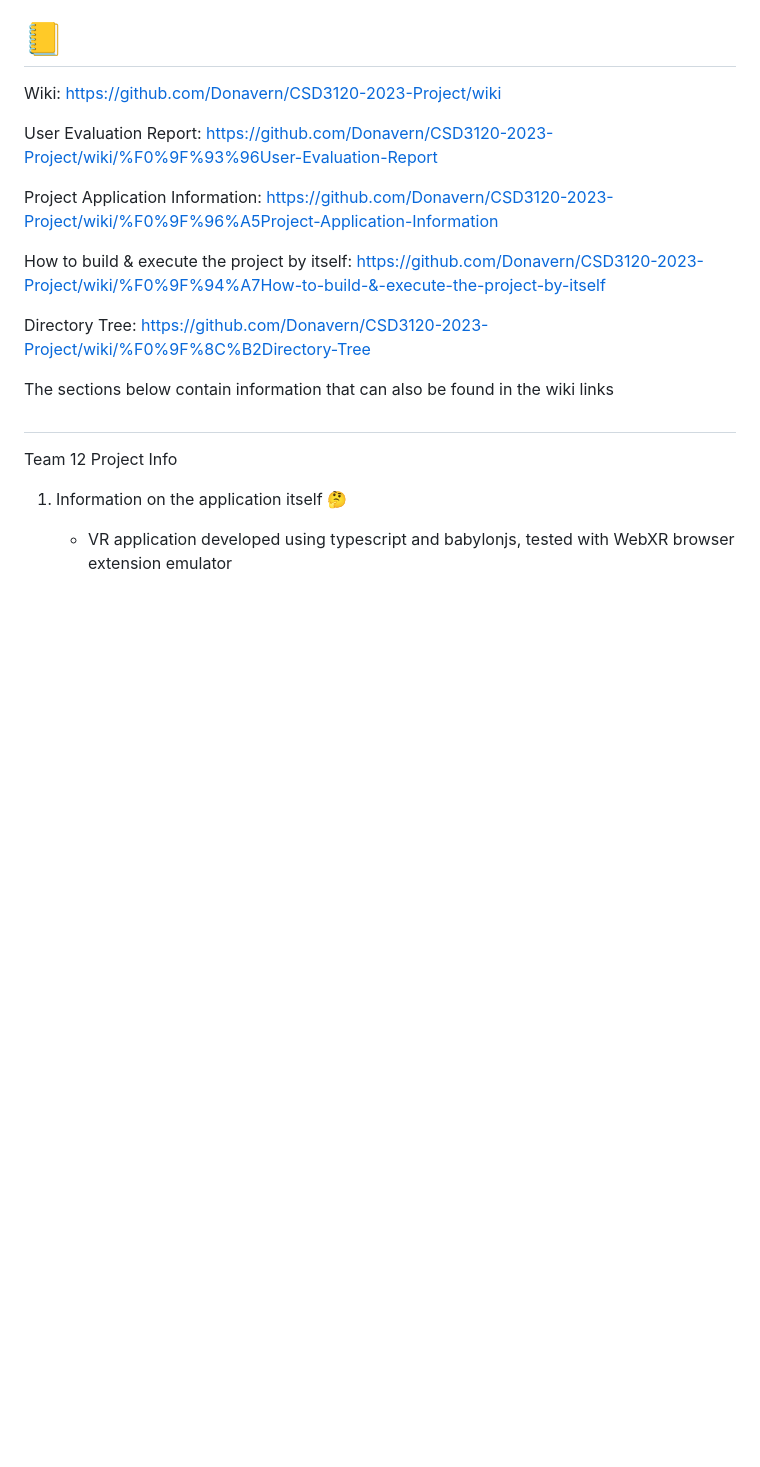
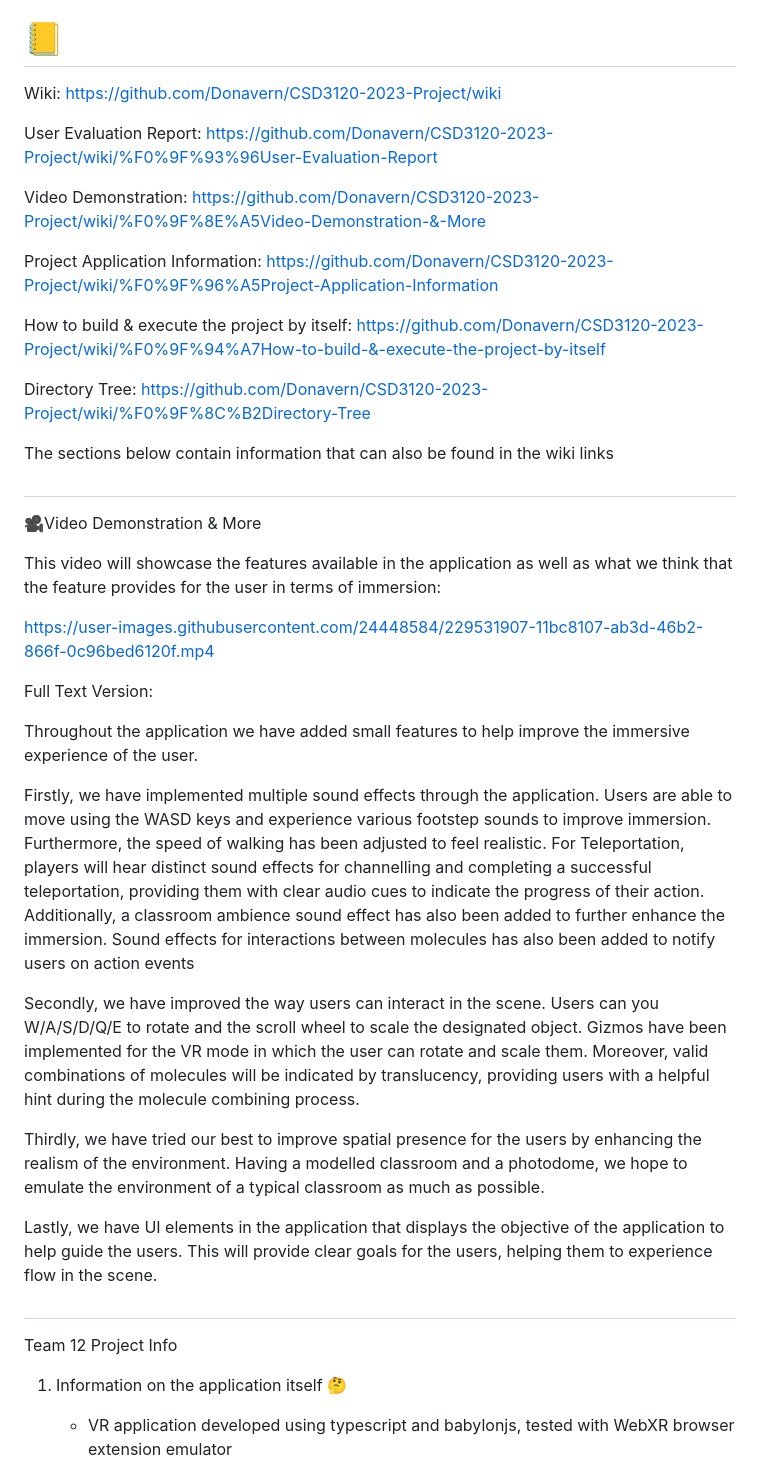
Before and after one commit to Donavern/CSD3120-2023-Project, a Markdown page: README.md, the part around the change. Rendered like a GitHub page; blank space fills up the shorter version.

```diff
--- a/README.md
+++ b/README.md
@@ -22,6 +22,8 @@ Wiki: https://github.com/Donavern/CSD3120-2023-Project/wiki
 
 User Evaluation Report: https://github.com/Donavern/CSD3120-2023-Project/wiki/%F0%9F%93%96User-Evaluation-Report
 
+Video Demonstration: https://github.com/Donavern/CSD3120-2023-Project/wiki/%F0%9F%8E%A5Video-Demonstration-&-More
+
 Project Application Information: https://github.com/Donavern/CSD3120-2023-Project/wiki/%F0%9F%96%A5Project-Application-Information
 
 How to build & execute the project by itself: https://github.com/Donavern/CSD3120-2023-Project/wiki/%F0%9F%94%A7How-to-build-&-execute-the-project-by-itself
@@ -29,6 +31,25 @@ How to build & execute the project by itself: https://github.com/Donavern/CSD312
 Directory Tree: https://github.com/Donavern/CSD3120-2023-Project/wiki/%F0%9F%8C%B2Directory-Tree
 
 The sections below contain information that can also be found in the wiki links
+#
+🎥Video Demonstration & More
+
+This video will showcase the features available in the application as well as what we think that the feature provides for the user in terms of immersion:
+
+https://user-images.githubusercontent.com/24448584/229531907-11bc8107-ab3d-46b2-866f-0c96bed6120f.mp4
+
+Full Text Version:
+
+Throughout the application we have added small features to help improve the immersive experience of the user.
+
+Firstly, we have implemented multiple sound effects through the application. Users are able to move using the WASD keys and experience various footstep sounds to improve immersion. Furthermore, the speed of walking has been adjusted to feel realistic. For Teleportation, players will hear distinct sound effects for channelling and completing a successful teleportation, providing them with clear audio cues to indicate the progress of their action. Additionally, a classroom ambience sound effect has also been added to further enhance the immersion. Sound effects for interactions between molecules has also been added to notify users on action events
+
+Secondly, we have improved the way users can interact in the scene. Users can you W/A/S/D/Q/E to rotate and the scroll wheel to scale the designated object. Gizmos have been implemented for the VR mode in which the user can rotate and scale them. Moreover, valid combinations of molecules will be indicated by translucency, providing users with a helpful hint during the molecule combining process.
+
+Thirdly, we have tried our best to improve spatial presence for the users by enhancing the realism of the environment. Having a modelled classroom and a photodome, we hope to emulate the environment of a typical classroom as much as possible.
+
+Lastly, we have UI elements in the application that displays the objective of the application to help guide the users. This will provide clear goals for the users, helping them to experience flow in the scene.
+
 #
 Team 12 Project Info
 
```
